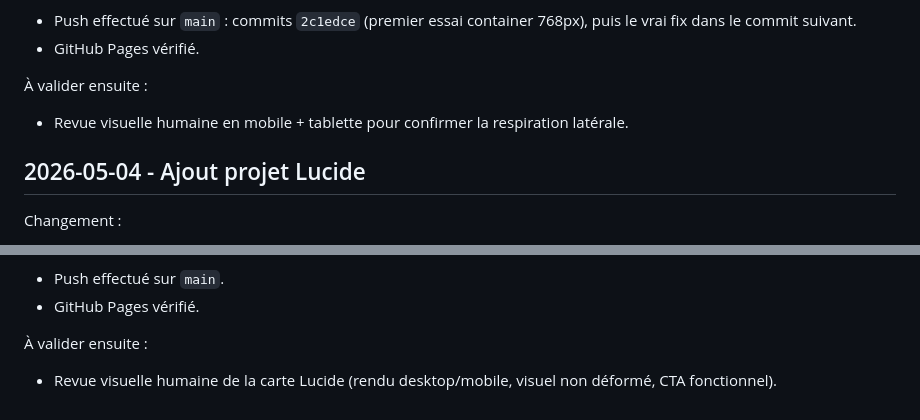
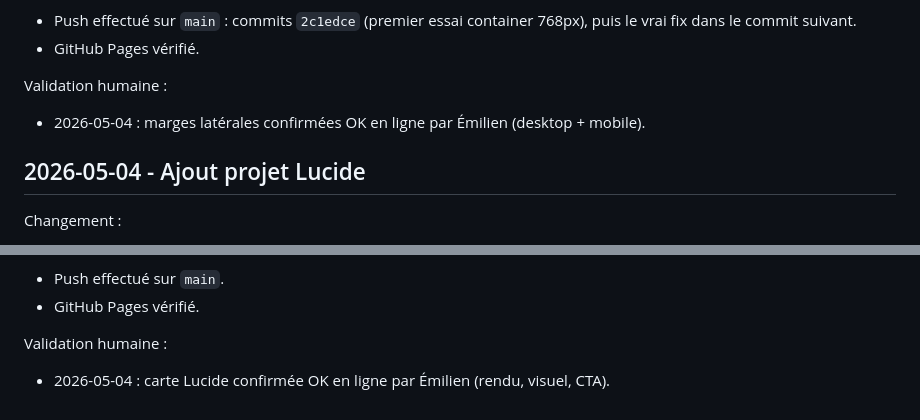
Before and after one commit to kinowill/kinowill.github.io, a Markdown page: VALIDATION.md, 2 parts joined by grey strips. GitHub-like rendering.

```diff
--- a/VALIDATION.md
+++ b/VALIDATION.md
@@ -114,8 +114,8 @@ Déploiement :
 - Push effectué sur `main` : commits `2c1edce` (premier essai container 768px), puis le vrai fix dans le commit suivant.
 - GitHub Pages vérifié.
 
-À valider ensuite :
-- Revue visuelle humaine en mobile + tablette pour confirmer la respiration latérale.
+Validation humaine :
+- 2026-05-04 : marges latérales confirmées OK en ligne par Émilien (desktop + mobile).
 
 ## 2026-05-04 - Ajout projet Lucide
 
@@ -133,5 +133,5 @@ Déploiement :
 - Push effectué sur `main`.
 - GitHub Pages vérifié.
 
-À valider ensuite :
-- Revue visuelle humaine de la carte Lucide (rendu desktop/mobile, visuel non déformé, CTA fonctionnel).
+Validation humaine :
+- 2026-05-04 : carte Lucide confirmée OK en ligne par Émilien (rendu, visuel, CTA).
```
Also changed, not shown: MASTER.md (+1 -2 lines).
